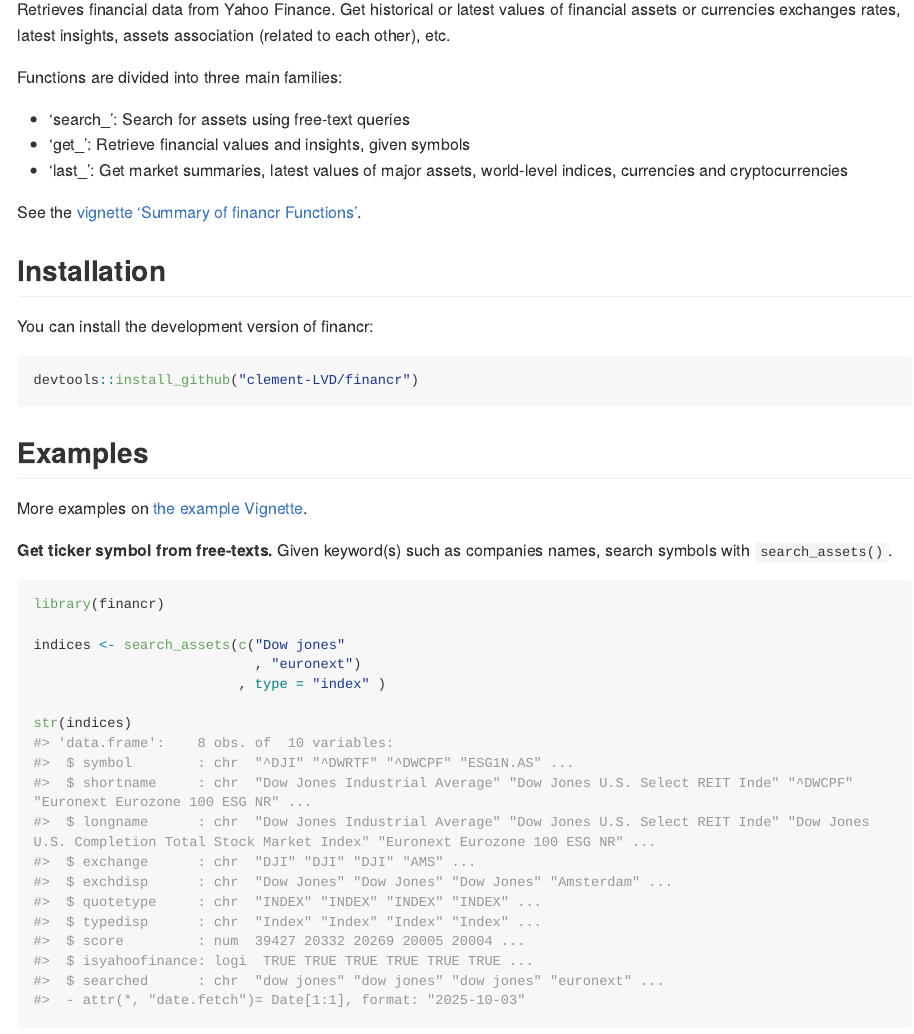
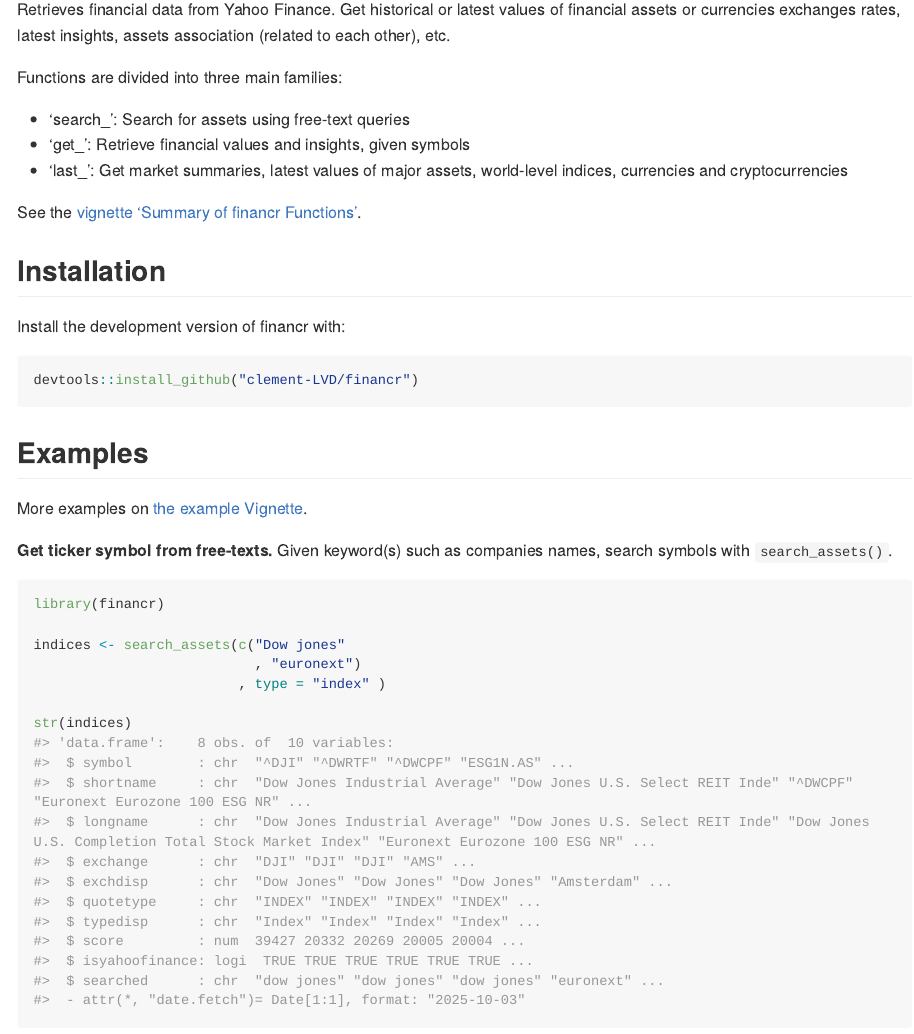
Before and after one commit to Clement-LVD/financr, an R Markdown document (README.Rmd): the page in a window 1100 px wide, from 160 px down. The pictures show the output file README.md that the author committed with the source, drawn offline in the style of GitHub; long lines of code are wrapped; badge pictures from the web are left out.

````diff
--- a/README.Rmd
+++ b/README.Rmd
@@ -37,7 +37,7 @@
 
 ## Installation
 
-You can install the development version of financr:
+Install the development version of financr with:
 
 ``` r
 devtools::install_github("clement-LVD/financr")
````
Also changed, not shown: README.md.
